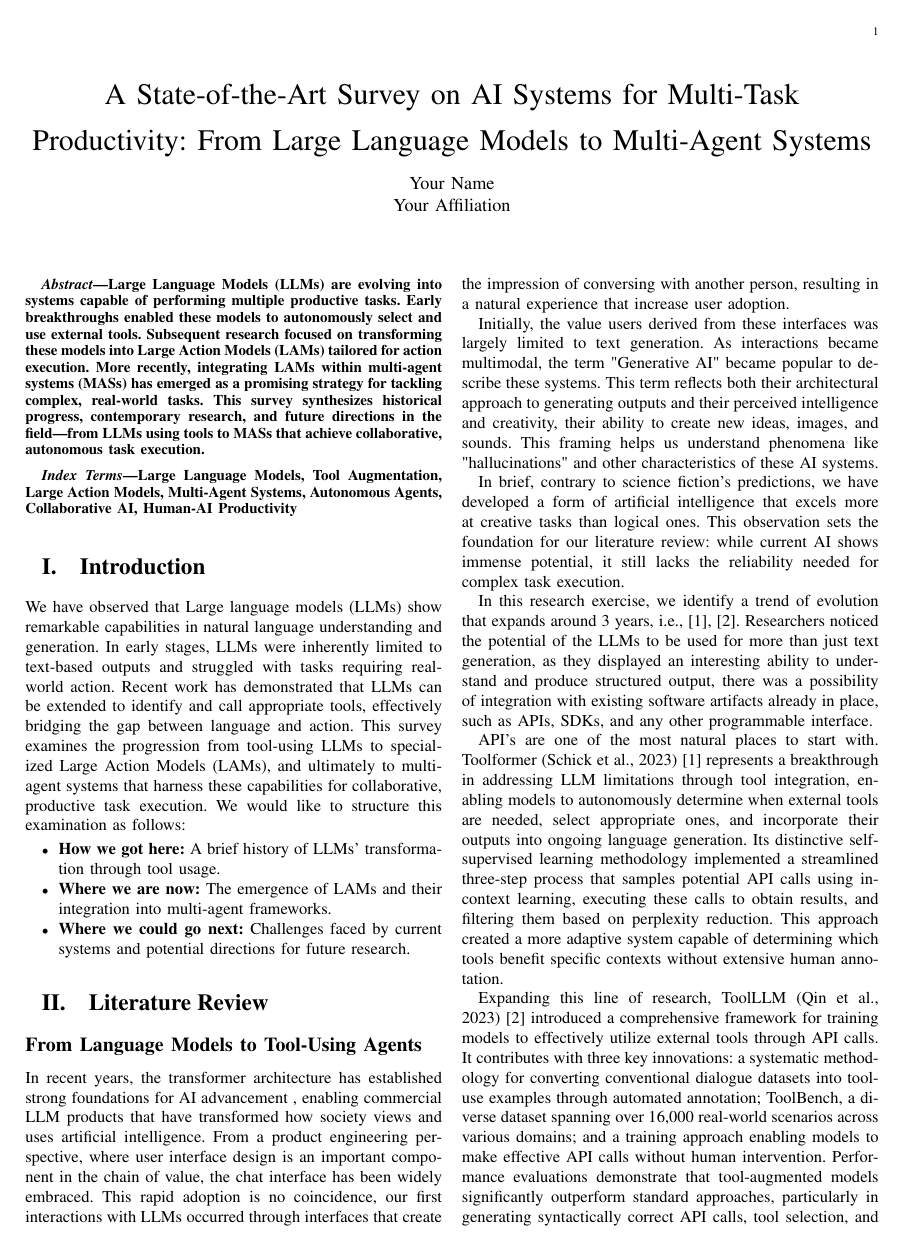
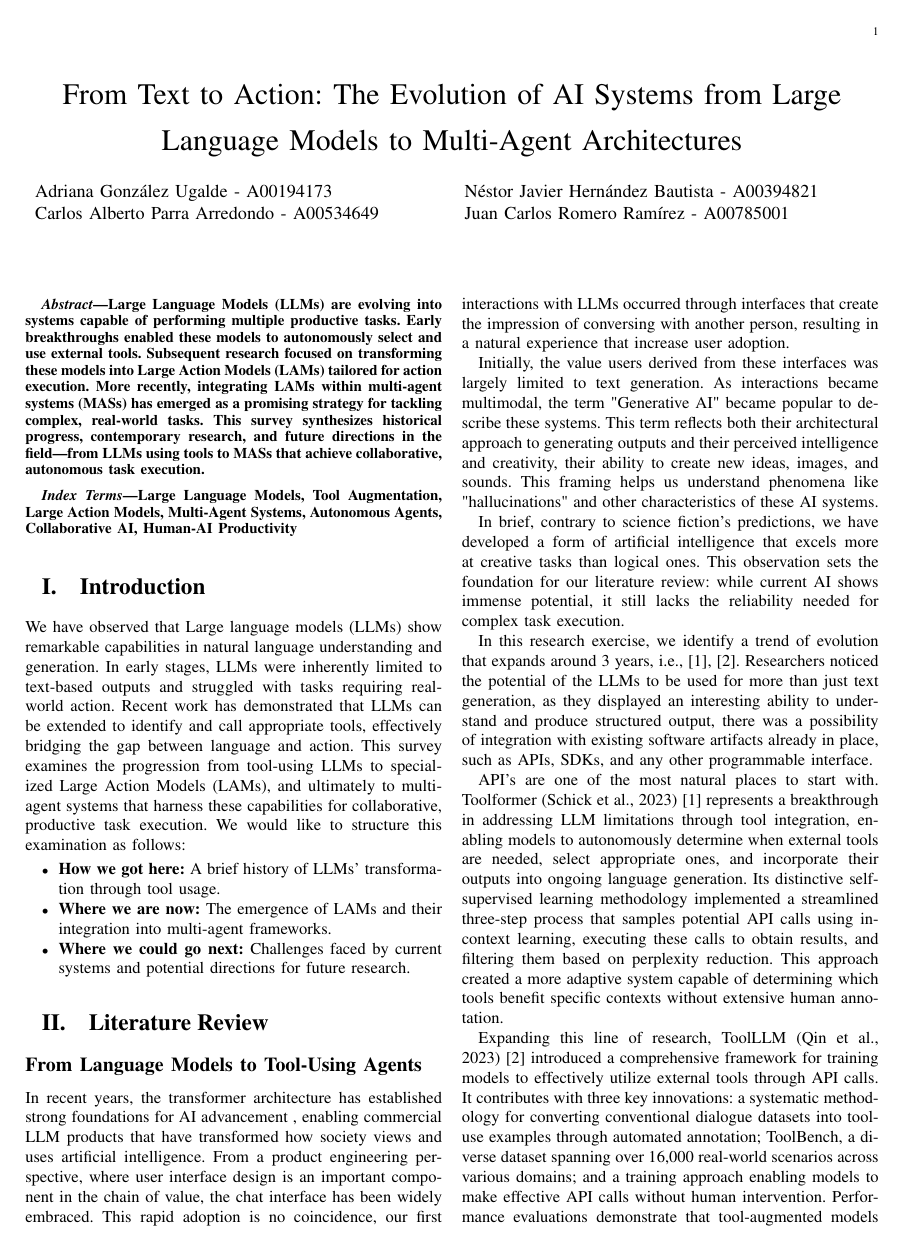
Before and after one commit to nessBautista/SotA_LAMs, a LaTeX paper (main.tex): page 1 of 5. Compiled offline with pdfLaTeX; a missing font is replaced by an installed copy or a similar font; a LaTeX package or settings file that is missing is left out.

Commit message:
revision: details

```diff
--- a/main.tex
+++ b/main.tex
@@ -77,9 +77,14 @@
 
 \begin{document}
 
-\title{A State-of-the-Art Survey on AI Systems for Multi-Task Productivity: From Large Language Models to Multi-Agent Systems}
+\title{From Text to Action: The Evolution of AI Systems from Large Language Models to Multi-Agent Architectures}
 
-\author{Your Name \\ Your Affiliation}
+\author{
+    \begin{tabular}{p{0.48\textwidth}p{0.48\textwidth}}
+    Adriana González Ugalde - A00194173 & Néstor Javier Hernández Bautista - A00394821 \\
+    Carlos Alberto Parra Arredondo - A00534649 & Juan Carlos Romero Ramírez - A00785001
+    \end{tabular}
+}
 
 \maketitle
 
```
Also changed, not shown: main.pdf, 3 other files.
